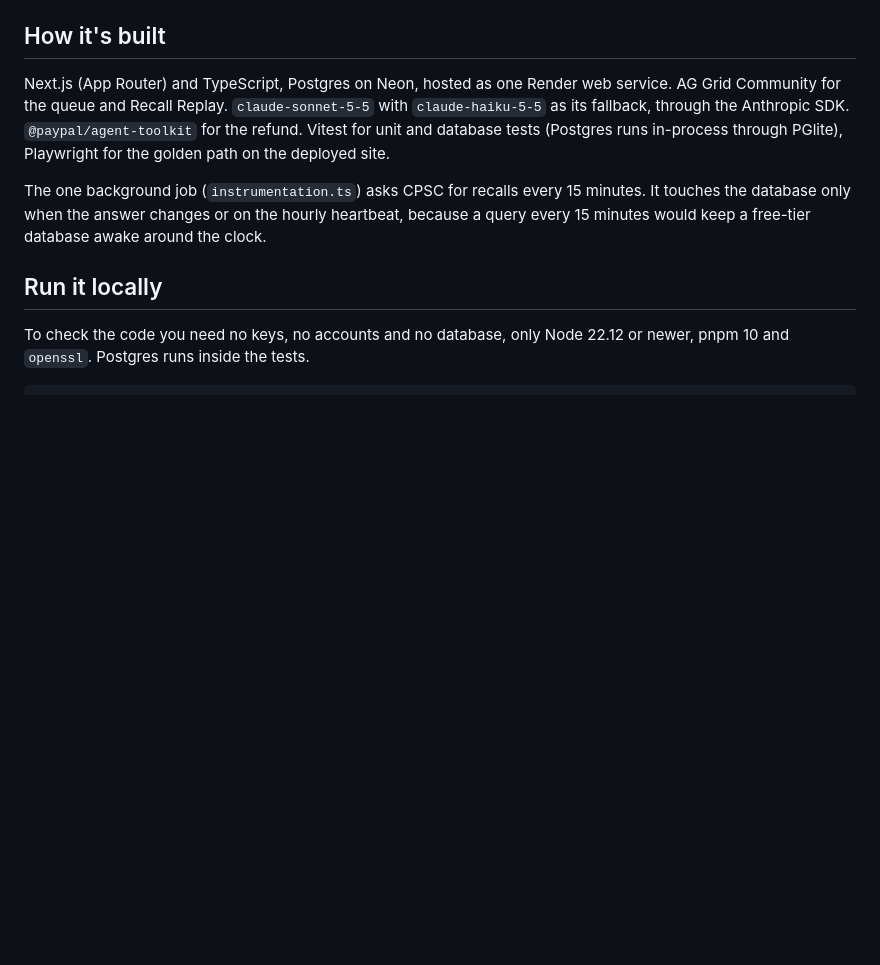
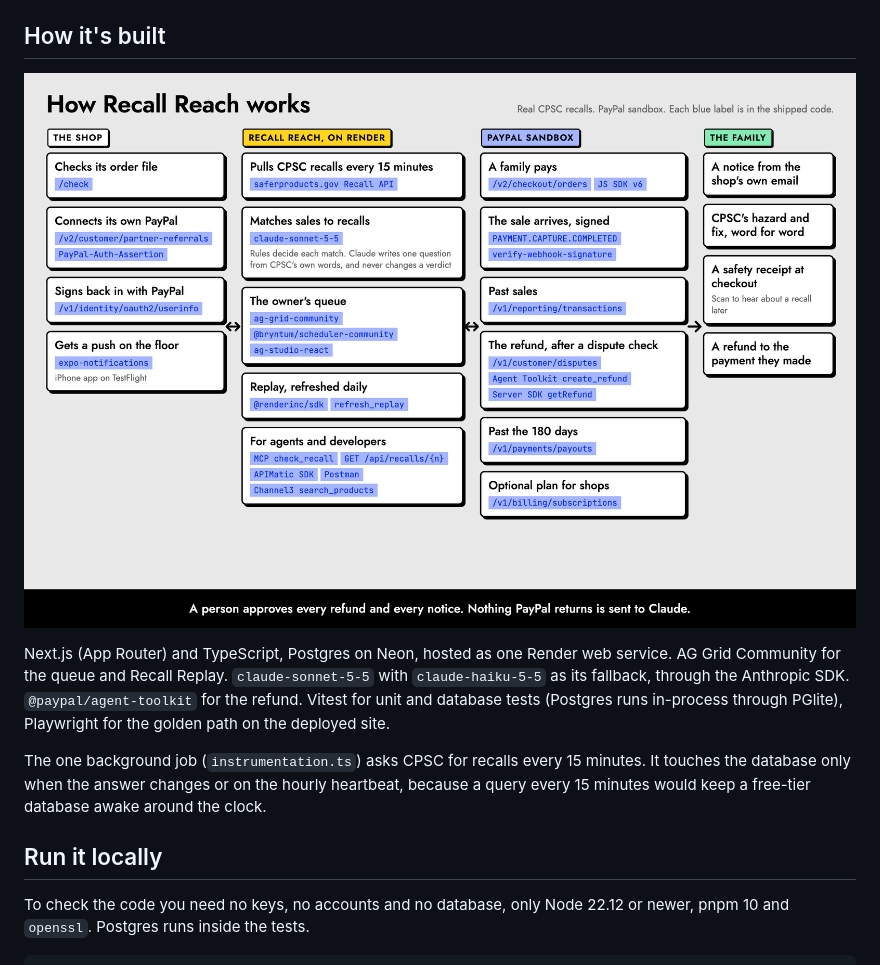
Before and after one commit to StephenSook/recall-reach, a Markdown page: README.md, the part around the change. Drawn GitHub-style; pictures changed too: docs/images/architecture.png (added); blank space fills up the shorter version.

Commit message:
README: the architecture diagram, with every label checked against the code

```diff
--- a/README.md
+++ b/README.md
@@ -157,6 +157,8 @@ Where each number in the film and the write-up comes from: [`docs/SOURCES.md`](d
 
 ## How it's built
 
+![How Recall Reach works: a shop's order file and PayPal account, Recall Reach on Render, the PayPal sandbox calls behind each step, and what the family gets. Every blue label is in the shipped code.](docs/images/architecture.png)
+
 Next.js (App Router) and TypeScript, Postgres on Neon, hosted as one Render web service. AG Grid Community for the queue and Recall Replay. `claude-sonnet-5-5` with `claude-haiku-5-5` as its fallback, through the Anthropic SDK. `@paypal/agent-toolkit` for the refund. Vitest for unit and database tests (Postgres runs in-process through PGlite), Playwright for the golden path on the deployed site.
 
 The one background job (`instrumentation.ts`) asks CPSC for recalls every 15 minutes. It touches the database only when the answer changes or on the hourly heartbeat, because a query every 15 minutes would keep a free-tier database awake around the clock.
```
